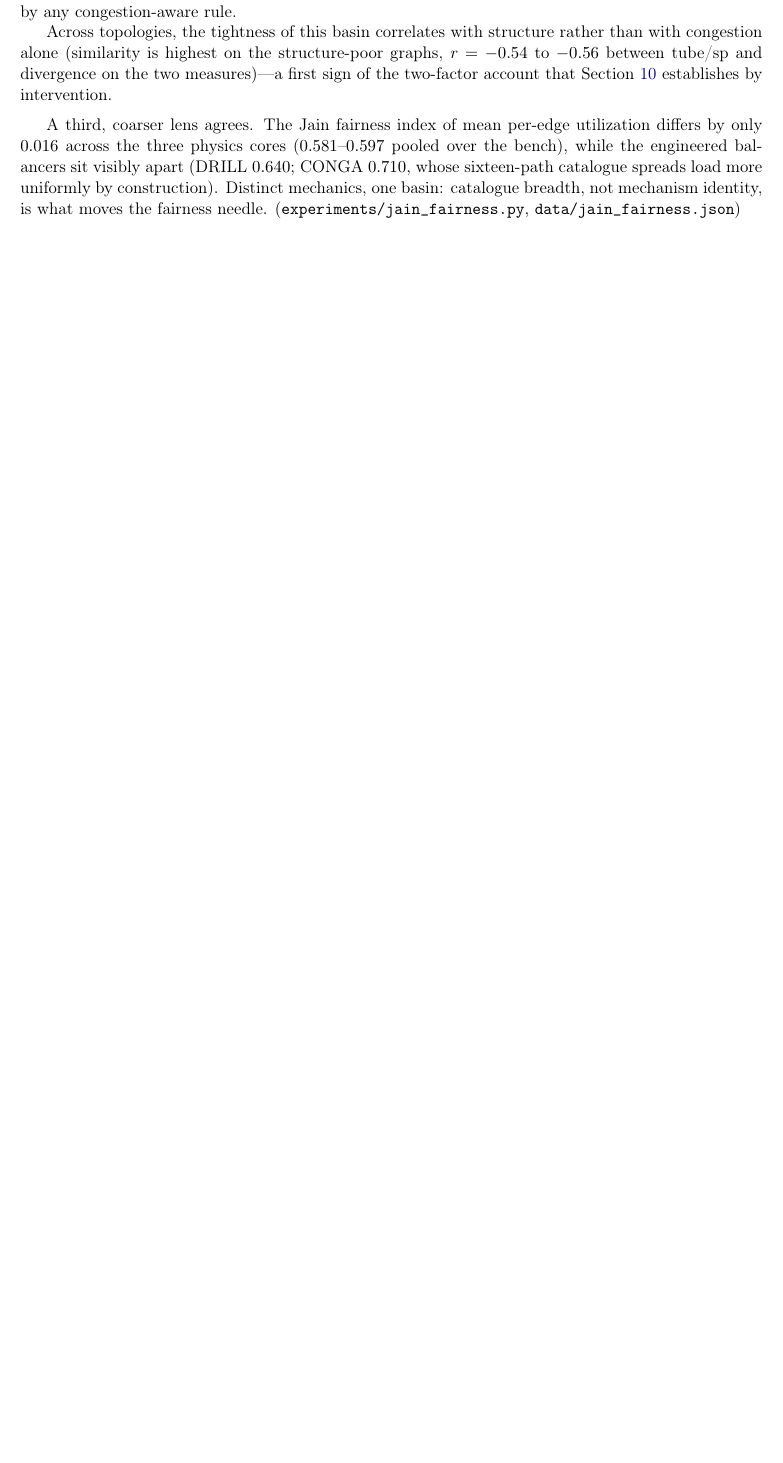
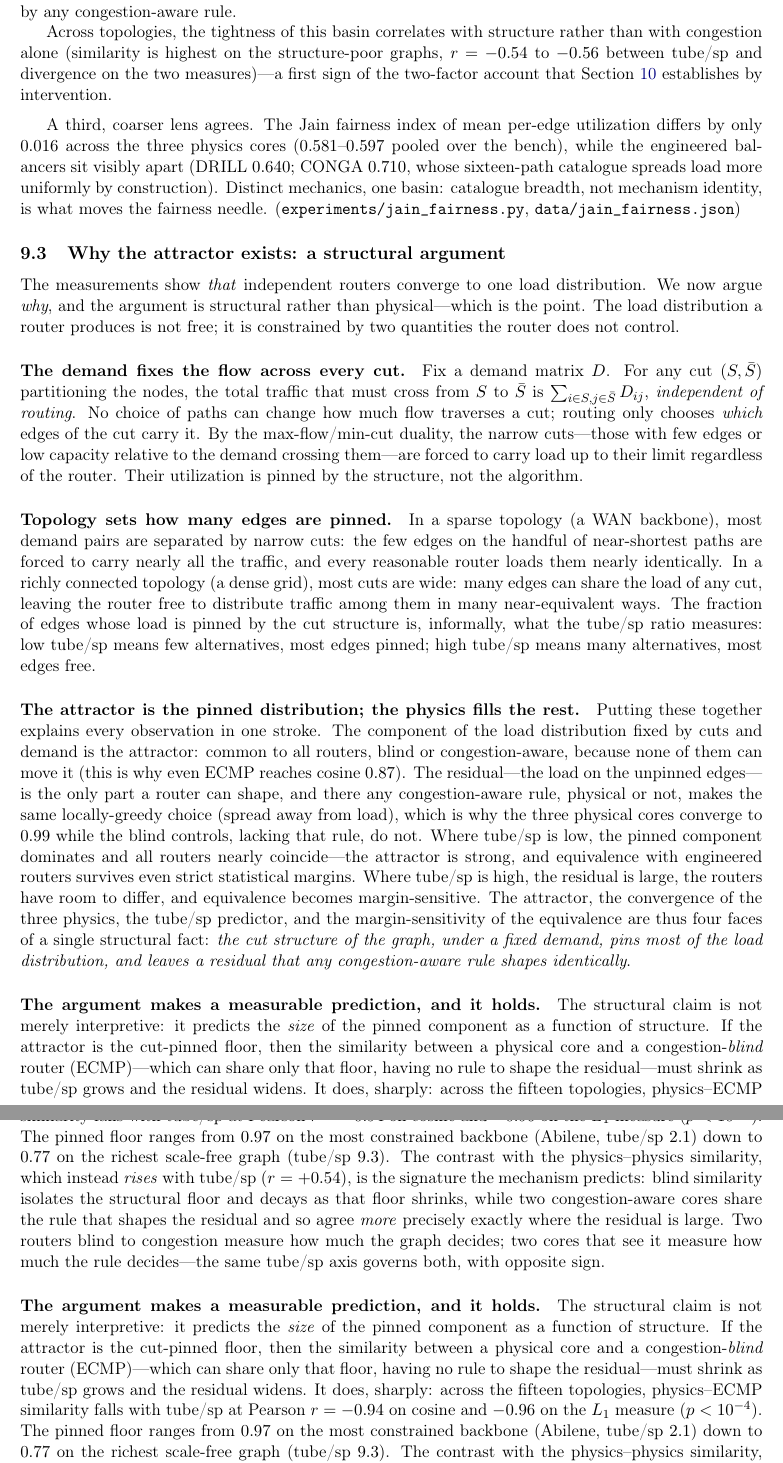
Before and after one commit to Carloscodix/EMMET, a LaTeX paper (paper/paper_v5.tex, which reads paper/section_attractor_why.tex): part of page 14 of 25 before the commit and two parts of pages 14 and 15 of 26 after it, the two joined at a grey line, cut so that both start at the same text, the shorter picture padded with empty space. Compiled offline with pdfLaTeX.

Commit message:
paper: close the attractor argument with a measured prediction
The structural attractor argument (section_attractor_why) was written but
orphaned (not included in paper_v5). Now hooked in, and strengthened with
the quantitative test that closes its confessed gap: the pinned component
it posits is measurable as physics-vs-blind (ECMP) similarity, which the
argument predicts must fall with tube/sp. It does, at r=-0.94 (cosine) and
-0.96 (L1), p<1e-4, while phys-phys rises (+0.54) -- opposite signs, the
signature of the mechanism. experiments/attractor_pinned.py reproduces it.
Compiles, 26 pages.

```diff
--- a/paper/section_attractor_why.tex
+++ b/paper/section_attractor_why.tex
@@ -51,3 +51,35 @@ structural fact: \emph{the cut structure of the graph, under a fixed demand,
 pins most of the load distribution, and leaves a residual that any
 congestion-aware rule shapes identically}.
 
+\paragraph{The argument makes a measurable prediction, and it holds.} The
+structural claim is not merely interpretive: it predicts the \emph{size} of the
+pinned component as a function of structure. If the attractor is the cut-pinned
+floor, then the similarity between a physical core and a congestion-\emph{blind}
+router (ECMP)---which can share only that floor, having no rule to shape the
+residual---must shrink as tube/sp grows and the residual widens.
+It does, sharply: across the fifteen topologies, physics--ECMP similarity falls
+with tube/sp at Pearson $r=-0.94$ on cosine and $-0.96$ on the $L_1$ measure
+($p<10^{-4}$). The pinned floor ranges from $0.97$ on the most constrained
+backbone (Abilene, tube/sp $2.1$) down to $0.77$ on the richest scale-free
+graph (tube/sp $9.3$).
+The contrast with the physics--physics similarity, which instead \emph{rises}
+with tube/sp ($r=+0.54$), is the signature the mechanism predicts: blind
+similarity isolates the structural floor and decays as that floor shrinks,
+while two congestion-aware cores share the rule that shapes the residual and so
+agree \emph{more} precisely exactly where the residual is large. Two routers
+blind to congestion measure how much the graph decides; two cores that see it
+measure how much the rule decides---the same tube/sp axis governs both, with
+opposite sign.
+
+\paragraph{The argument makes a measurable prediction, and it holds.} The
+structural claim is not merely interpretive: it predicts the \emph{size} of the
+pinned component as a function of structure. If the attractor is the cut-pinned
+floor, then the similarity between a physical core and a congestion-\emph{blind}
+router (ECMP)---which can share only that floor, having no rule to shape the
+residual---must shrink as tube/sp grows and the residual widens.
+It does, sharply: across the fifteen topologies, physics--ECMP similarity falls
+with tube/sp at Pearson $r=-0.94$ on cosine and $-0.96$ on the $L_1$ measure
+($p<10^{-4}$). The pinned floor ranges from $0.97$ on the most constrained
+backbone (Abilene, tube/sp $2.1$) down to $0.77$ on the richest scale-free
+graph (tube/sp $9.3$).
+The contrast with the physics--physics similarity, which instead \emph{rises}
```
Also changed, not shown: paper/paper_v5.tex (+1 -0 lines), paper/section_attractor_why.tex (13 more changed lines), 1 other file.
